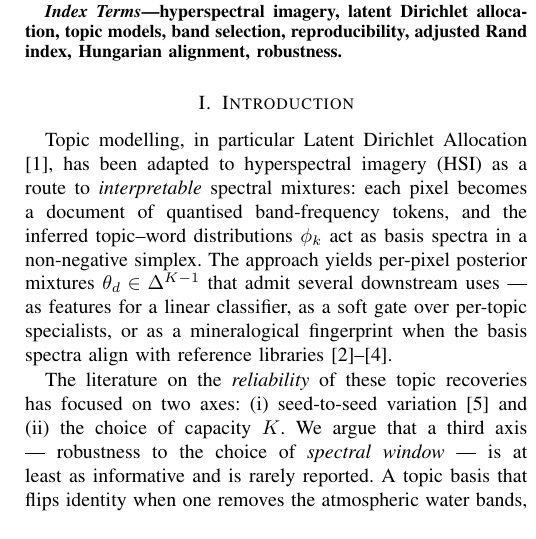
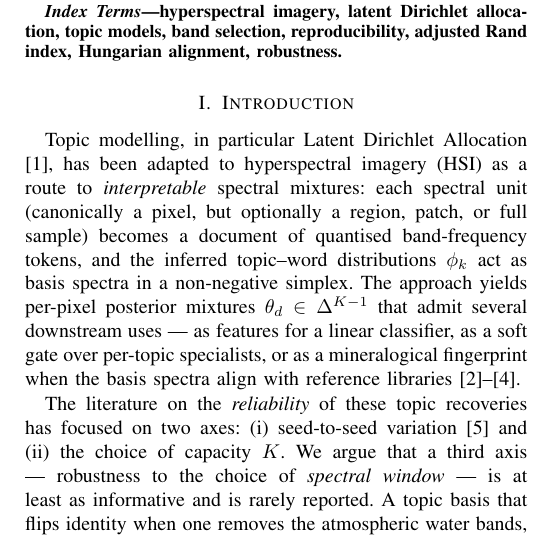
Before and after one commit to fsantibanezleal/CAOS_LDA_HSI_Paper, a LaTeX paper (conference/tex/main.tex): part of one column of page 1 of 5, cut so that both start at the same text. Compiled offline with pdfLaTeX.

Commit message:
conference: 'each pixel becomes a document' -> 'each spectral unit (canonically a pixel, but optionally region/patch/sample)' — align with journal; document unit is a modelling choice

```diff
--- a/conference/tex/main.tex
+++ b/conference/tex/main.tex
@@ -78,8 +78,9 @@ alignment, robustness.
 
 Topic modelling, in particular Latent Dirichlet Allocation
 \cite{blei2003lda}, has been adapted to hyperspectral imagery (HSI)
-as a route to \emph{interpretable} spectral mixtures: each pixel
-becomes a document of quantised band-frequency tokens, and the
+as a route to \emph{interpretable} spectral mixtures: each spectral
+unit (canonically a pixel, but optionally a region, patch, or full
+sample) becomes a document of quantised band-frequency tokens, and the
 inferred topic--word distributions $\phi_k$ act as basis spectra in
 a non-negative simplex. The approach yields per-pixel posterior
 mixtures $\theta_d \in \Delta^{K-1}$ that admit several downstream
```
